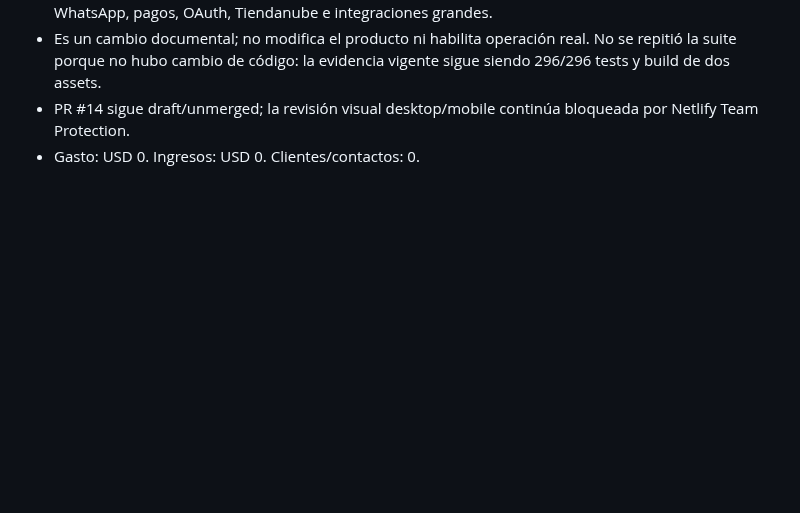
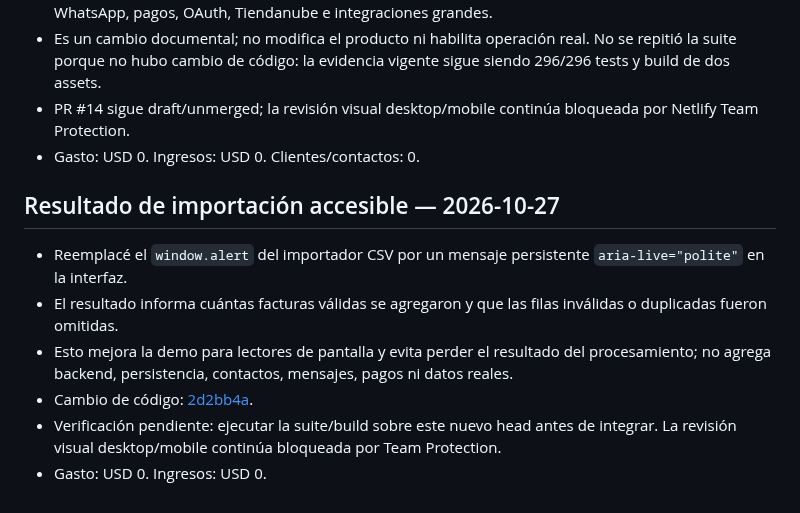
Before and after one commit to RodrigoCalleia/cobro-agent, a Markdown page: docs/reports/2026-10-26-csv-import.md, the part around the change. GitHub-like rendering; blank space fills up the shorter version.

Commit message:
docs: record accessible CSV feedback

```diff
--- a/docs/reports/2026-10-26-csv-import.md
+++ b/docs/reports/2026-10-26-csv-import.md
@@ -74,3 +74,12 @@ Spend: USD 0. Revenue: USD 0. Customer/contact data: none.
 - Es un cambio documental; no modifica el producto ni habilita operación real. No se repitió la suite porque no hubo cambio de código: la evidencia vigente sigue siendo 296/296 tests y build de dos assets.
 - PR #14 sigue draft/unmerged; la revisión visual desktop/mobile continúa bloqueada por Netlify Team Protection.
 - Gasto: USD 0. Ingresos: USD 0. Clientes/contactos: 0.
+
+## Resultado de importación accesible — 2026-10-27
+
+- Reemplacé el `window.alert` del importador CSV por un mensaje persistente `aria-live="polite"` en la interfaz.
+- El resultado informa cuántas facturas válidas se agregaron y que las filas inválidas o duplicadas fueron omitidas.
+- Esto mejora la demo para lectores de pantalla y evita perder el resultado del procesamiento; no agrega backend, persistencia, contactos, mensajes, pagos ni datos reales.
+- Cambio de código: [2d2bb4a](https://github.com/RodrigoCalleia/cobro-agent/commit/2d2bb4a697bc4aa80ff1d35ea45b262fa6168bfc).
+- Verificación pendiente: ejecutar la suite/build sobre este nuevo head antes de integrar. La revisión visual desktop/mobile continúa bloqueada por Team Protection.
+- Gasto: USD 0. Ingresos: USD 0.
```
